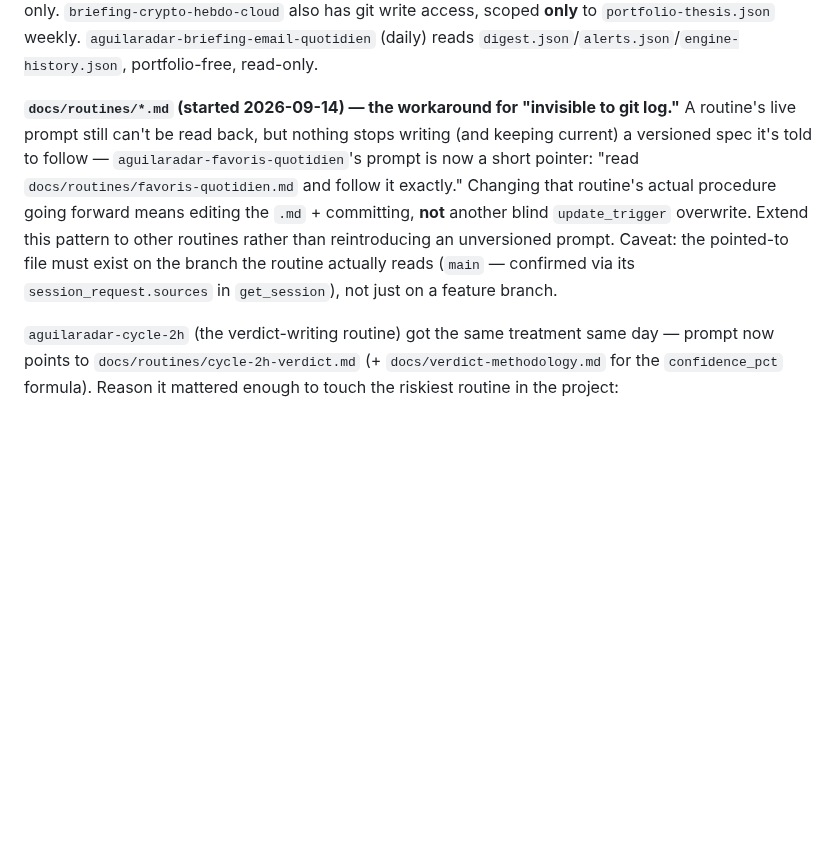
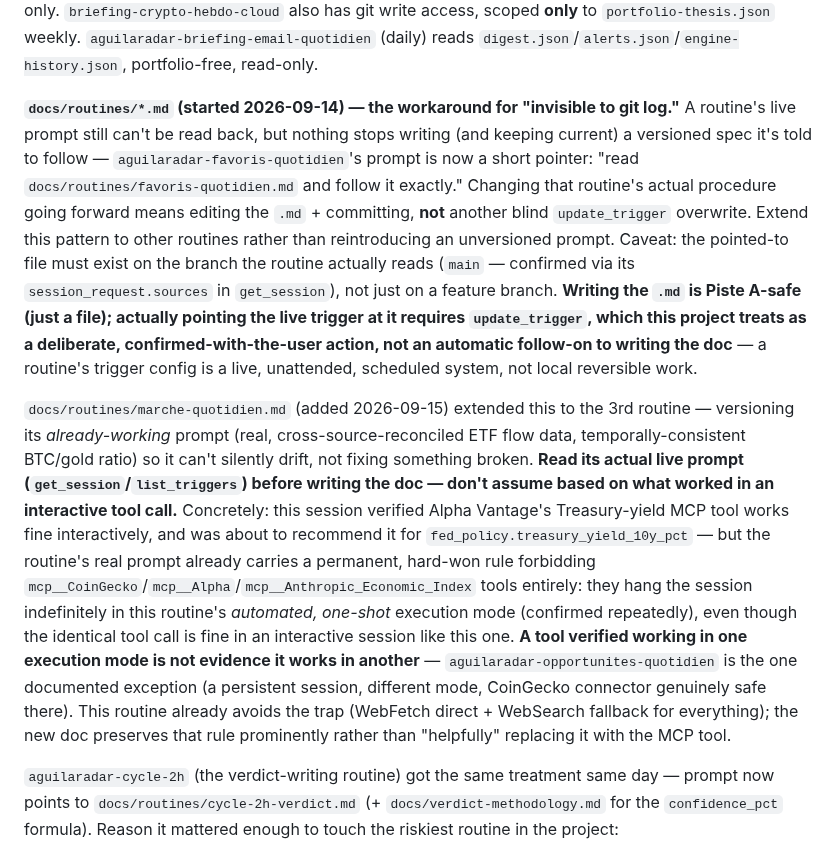
Before and after one commit to jaki2402-dev/aguilaradar-, a Markdown page: CLAUDE.md, the part around the change. GitHub-like rendering; blank space fills up the shorter version.

```diff
--- a/CLAUDE.md
+++ b/CLAUDE.md
@@ -121,7 +121,9 @@ Written by routines, not the frontend. **Append-only, never overwrite:**
 
 **Cowork routines gotcha** (same shape as the Worker one): routine automation lives entirely as Cowork trigger config, not files here — invisible to `git log` and **not readable** via `list_triggers`/`update_trigger` (write-only, full replacement, no read-back, reconfirmed 2026-09-14). `briefing-crypto-hebdo-cloud` (weekly) and `alerte-crypto-quotidienne-cloud` (4h) email the portfolio; both read `portfolio.json` read-only. `briefing-crypto-hebdo-cloud` also has git write access, scoped **only** to `portfolio-thesis.json` weekly. `aguilaradar-briefing-email-quotidien` (daily) reads `digest.json`/`alerts.json`/`engine-history.json`, portfolio-free, read-only.
 
-**`docs/routines/*.md` (started 2026-09-14) — the workaround for "invisible to git log."** A routine's live prompt still can't be read back, but nothing stops writing (and keeping current) a versioned spec it's told to follow — `aguilaradar-favoris-quotidien`'s prompt is now a short pointer: "read `docs/routines/favoris-quotidien.md` and follow it exactly." Changing that routine's actual procedure going forward means editing the `.md` + committing, **not** another blind `update_trigger` overwrite. Extend this pattern to other routines rather than reintroducing an unversioned prompt. Caveat: the pointed-to file must exist on the branch the routine actually reads (`main` — confirmed via its `session_request.sources` in `get_session`), not just on a feature branch.
+**`docs/routines/*.md` (started 2026-09-14) — the workaround for "invisible to git log."** A routine's live prompt still can't be read back, but nothing stops writing (and keeping current) a versioned spec it's told to follow — `aguilaradar-favoris-quotidien`'s prompt is now a short pointer: "read `docs/routines/favoris-quotidien.md` and follow it exactly." Changing that routine's actual procedure going forward means editing the `.md` + committing, **not** another blind `update_trigger` overwrite. Extend this pattern to other routines rather than reintroducing an unversioned prompt. Caveat: the pointed-to file must exist on the branch the routine actually reads (`main` — confirmed via its `session_request.sources` in `get_session`), not just on a feature branch. **Writing the `.md` is Piste A-safe (just a file); actually pointing the live trigger at it requires `update_trigger`, which this project treats as a deliberate, confirmed-with-the-user action, not an automatic follow-on to writing the doc** — a routine's trigger config is a live, unattended, scheduled system, not local reversible work.
+
+`docs/routines/marche-quotidien.md` (added 2026-09-15) extended this to the 3rd routine — versioning its *already-working* prompt (real, cross-source-reconciled ETF flow data, temporally-consistent BTC/gold ratio) so it can't silently drift, not fixing something broken. **Read its actual live prompt (`get_session`/`list_triggers`) before writing the doc — don't assume based on what worked in an interactive tool call.** Concretely: this session verified Alpha Vantage's Treasury-yield MCP tool works fine interactively, and was about to recommend it for `fed_policy.treasury_yield_10y_pct` — but the routine's real prompt already carries a permanent, hard-won rule forbidding `mcp__CoinGecko`/`mcp__Alpha`/`mcp__Anthropic_Economic_Index` tools entirely: they hang the session indefinitely in this routine's *automated, one-shot* execution mode (confirmed repeatedly), even though the identical tool call is fine in an interactive session like this one. **A tool verified working in one execution mode is not evidence it works in another** — `aguilaradar-opportunites-quotidien` is the one documented exception (a persistent session, different mode, CoinGecko connector genuinely safe there). This routine already avoids the trap (WebFetch direct + WebSearch fallback for everything); the new doc preserves that rule prominently rather than "helpfully" replacing it with the MCP tool.
 
 `aguilaradar-cycle-2h` (the verdict-writing routine) got the same treatment same day — prompt now points to `docs/routines/cycle-2h-verdict.md` (+ `docs/verdict-methodology.md` for the `confidence_pct` formula). Reason it mattered enough to touch the riskiest routine in the project: `global_stats.accuracy_strict_pct` was **26.83%, below the 42.9% majority-class baseline** — the engine was doing worse than guessing the same class every time — and `confidence_pct` across all 56 verdicts was 88% concentrated on two round numbers (50/60), i.e. picked by feel, not derived. The revision ties `confidence_pct` to `signal_consensus.accord_count` and requires cross-checking `favoris-context.json`/`portfolio-thesis.json` before finalizing a verdict; it deliberately leaves `threshold_pct` fixed and the working `corr-20260906` horizon-adaptation/`correction_log` mechanics untouched.
 
```
Also changed, not shown: docs/routines/marche-quotidien.md (added, +135 -0 lines).
